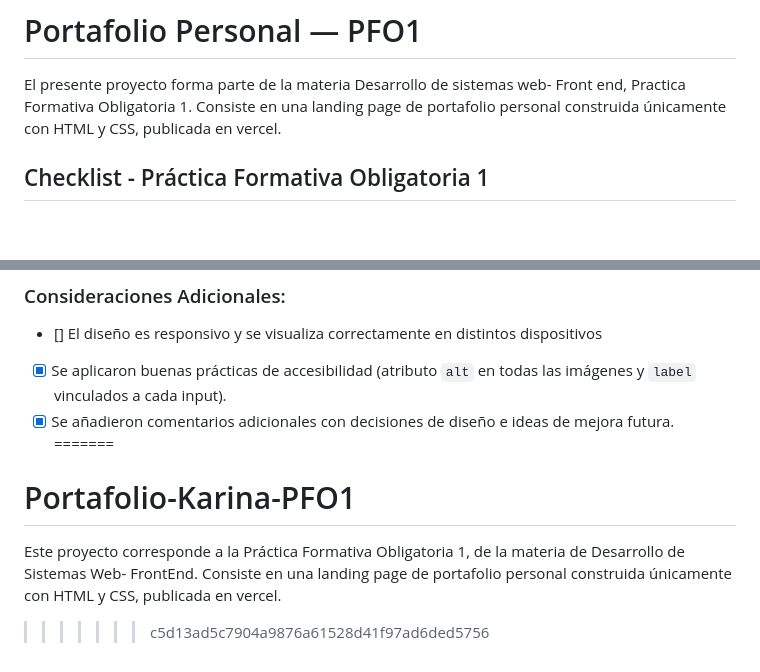
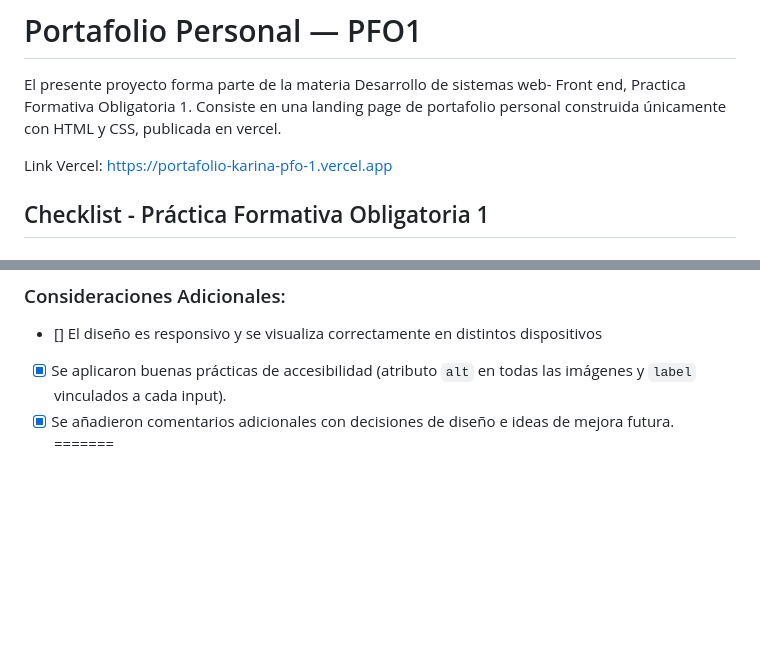
Before and after one commit to kariajh/Portafolio-Karina-PFO1, a Markdown page: README.md, 2 parts joined by grey strips. GitHub-like rendering; blank space fills up the shorter version.

Commit message:
Update README.md
Agregue un link para acceder a la pagina de mi portafolio.

```diff
--- a/README.md
+++ b/README.md
@@ -4,6 +4,7 @@
 El presente proyecto forma parte de la materia Desarrollo de sistemas web- Front end, Practica Formativa Obligatoria 1.
 Consiste en una landing page de portafolio personal construida únicamente con HTML y CSS, publicada en vercel.
 
+Link Vercel: https://portafolio-karina-pfo-1.vercel.app
 
 ## Checklist - Práctica Formativa Obligatoria 1
 
@@ -62,6 +63,5 @@ Consiste en una landing page de portafolio personal construida únicamente con H
 - [x] Se aplicaron buenas prácticas de accesibilidad (atributo `alt` en todas las imágenes y `label` vinculados a cada input).
 - [x] Se añadieron comentarios adicionales con decisiones de diseño e ideas de mejora futura.
 =======
-# Portafolio-Karina-PFO1
-Este proyecto corresponde a la Práctica Formativa Obligatoria 1, de la materia de Desarrollo de Sistemas Web- FrontEnd. Consiste en una landing page de portafolio personal construida únicamente con HTML y CSS, publicada en vercel.
->>>>>>> c5d13ad5c7904a9876a61528d41f97ad6ded5756
+
+>>>>>>>
```
